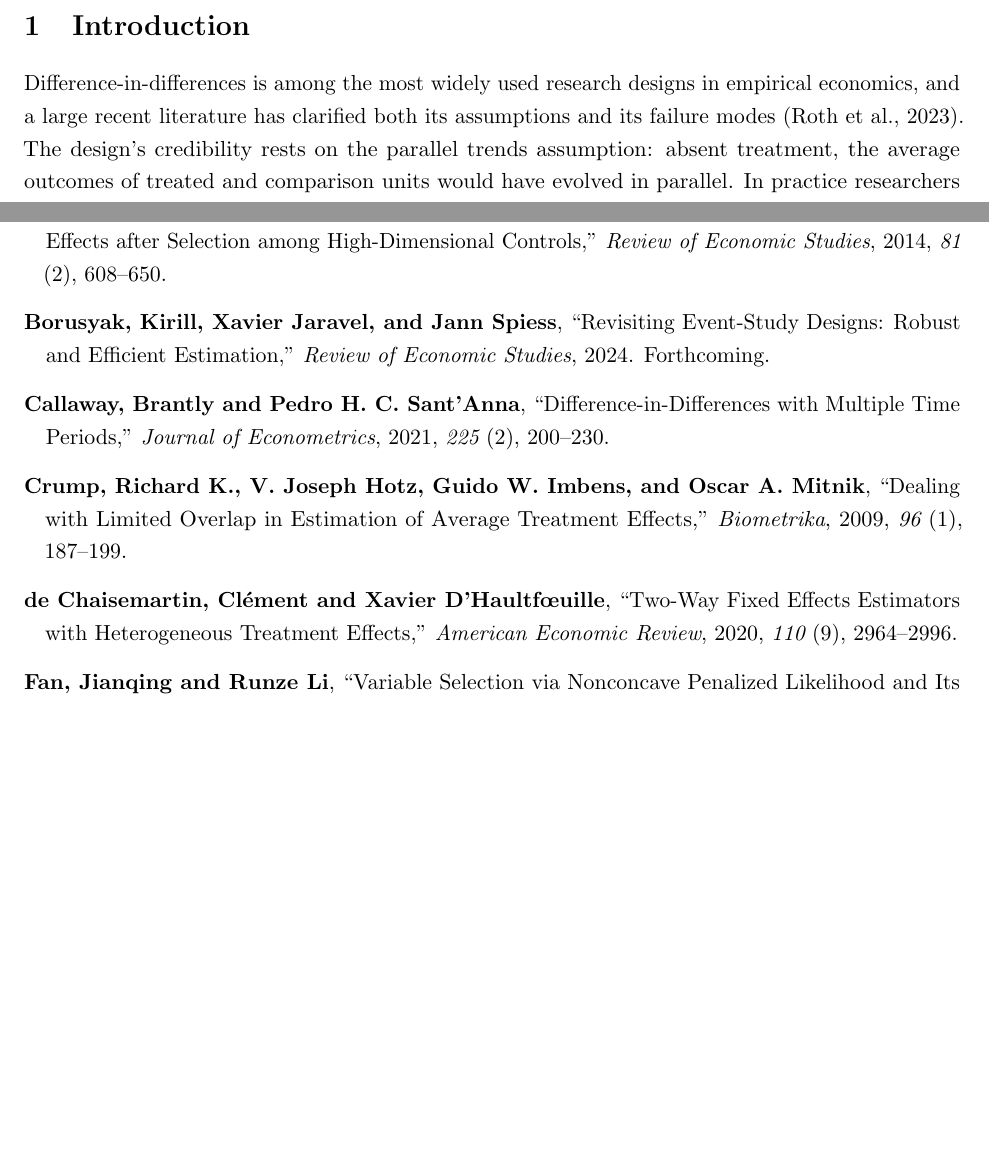
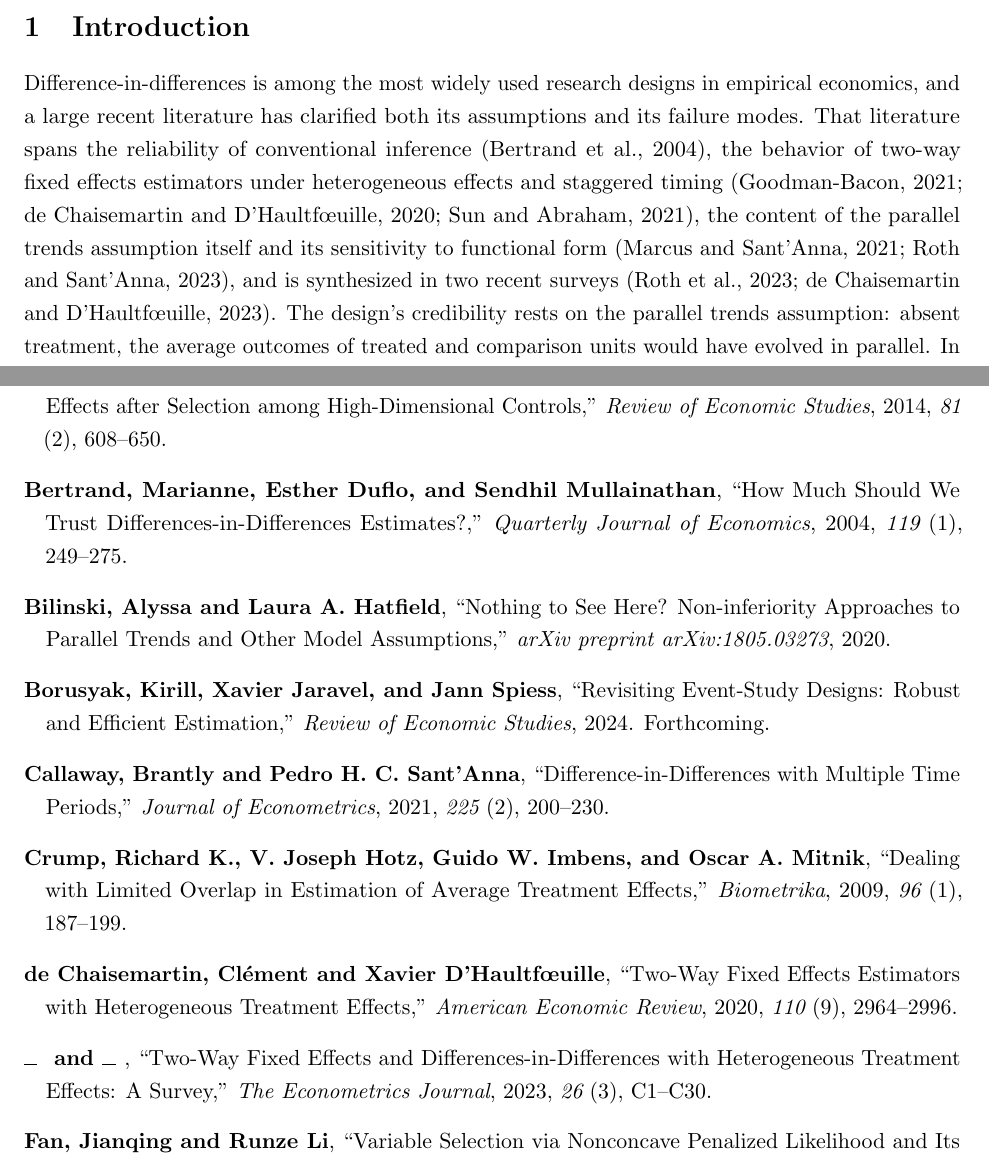
Before and after one commit to parush2101/honest-latt-sim, a LaTeX paper (paper.tex, which reads refs.bib): two parts of pages 1 and 15 of 16 before the commit and two parts of pages 1 and 15 of 17 after it, joined at a grey line, cut so that both start at the same text, the shorter picture padded with empty space. The pictures show the PDF file paper.pdf that the author committed with the source.

Commit message:
Substantiate the "large literature" claim with proper citations
The opening cited only the Roth et al. survey to support a claim about a large
literature. It now maps that literature explicitly: conventional inference (Bertrand,
Duflo & Mullainathan), TWFE under heterogeneity and staggered timing (Goodman-Bacon, de
Chaisemartin & D'Haultfoeuille, Sun & Abraham), the content of parallel trends and its
functional-form sensitivity (Marcus & Sant'Anna, Roth & Sant'Anna), and two surveys.
The underpowered-pre-tests claim now cites the four papers Roth et al. cite for it
(adding Bilinski & Hatfield and Freyaldenhoven, Hansen & Shapiro).

Six new refs.bib entries; zero undefined citations. 16 -> 17 pages.

Co-Authored-By: Claude Opus 4.8 <noreply@anthropic.com>

```diff
--- a/paper.tex
+++ b/paper.tex
@@ -44,12 +44,10 @@ pre-trends while a smoothness restriction is not.
 \section{Introduction}
 
 Difference-in-differences is among the most widely used research designs in empirical economics, and
-a large recent literature has clarified both its assumptions and its failure modes
-\citep{roth2023trending}. The design's credibility rests on the parallel trends assumption: absent
-treatment, the average outcomes of treated and comparison units would have evolved in parallel. In
-practice researchers are rarely certain this holds, and it has become standard to assess it by
-testing for pre-treatment differences in trends. As \citet{roth2023trending} synthesize, this
-pre-testing practice is fragile: pre-trends tests are often underpowered against economically
-meaningful violations \citep{kahnlang2020, roth2022pretrends}, conditioning on passing them induces a
-pre-test selection bias \citep{roth2022pretrends}, and even a clean pre-period does not guarantee a
-clean post-period \citep{kahnlang2020}.
+a large recent literature has clarified both its assumptions and its failure modes. That literature
+spans the reliability of conventional inference \citep{bertrand2004}, the behavior of two-way fixed
+effects estimators under heterogeneous effects and staggered timing
+\citep{goodmanbacon2021, dechaisemartin2020, sun2021}, the content of the parallel trends assumption
+itself and its sensitivity to functional form \citep{marcus2021, rothsantanna2023}, and is synthesized
+in two recent surveys \citep{roth2023trending, dechaisemartin2023survey}. The design's credibility
+rests on the parallel trends assumption: absent treatment, the average outcomes of treated and
@@ -56,3 +57,7 @@ clean post-period \citep{kahnlang2020}.
+underpowered against economically meaningful violations
+\citep{bilinski2020, freyaldenhoven2019, kahnlang2020, roth2022pretrends}, conditioning on passing them
+induces a pre-test selection bias \citep{roth2022pretrends}, and even a clean pre-period does not
+guarantee a clean post-period \citep{kahnlang2020}.
 
 Two strands of methodology respond to this concern, and both retain the ATT as the estimand. The
 first develops heterogeneity-robust estimators for staggered adoption
--- a/refs.bib
+++ b/refs.bib
@@ -196,3 +196,11 @@
   number  = {476},
   pages   = {1418--1429}
 }
+
+@article{bertrand2004,
+  author  = {Bertrand, Marianne and Duflo, Esther and Mullainathan, Sendhil},
+  title   = {How Much Should We Trust Differences-in-Differences Estimates?},
+  journal = {Quarterly Journal of Economics},
+  year    = {2004},
+  volume  = {119},
+  number  = {1},
@@ -198,0 +213,5 @@
+             Treatment Effects: A Survey},
+  journal = {The Econometrics Journal},
+  year    = {2023},
+  volume  = {26},
+  number  = {3},
@@ -198,0 +224,4 @@
+  journal = {Econometrica},
+  year    = {2023},
+  volume  = {91},
+  number  = {2},
@@ -198,0 +237 @@
+  number  = {9},
@@ -198,0 +243,4 @@
+  title   = {Nothing to See Here? Non-inferiority Approaches to Parallel Trends
+             and Other Model Assumptions},
+  journal = {arXiv preprint arXiv:1805.03273},
+  year    = {2020}
@@ -198,0 +252,3 @@
+             Environmental Economics},
+  journal = {Journal of the Association of Environmental and Resource Economists},
+  year    = {2021},
```
Also changed, not shown: paper.pdf, paper.tex (3 more changed lines), refs.bib (35 more changed lines).
